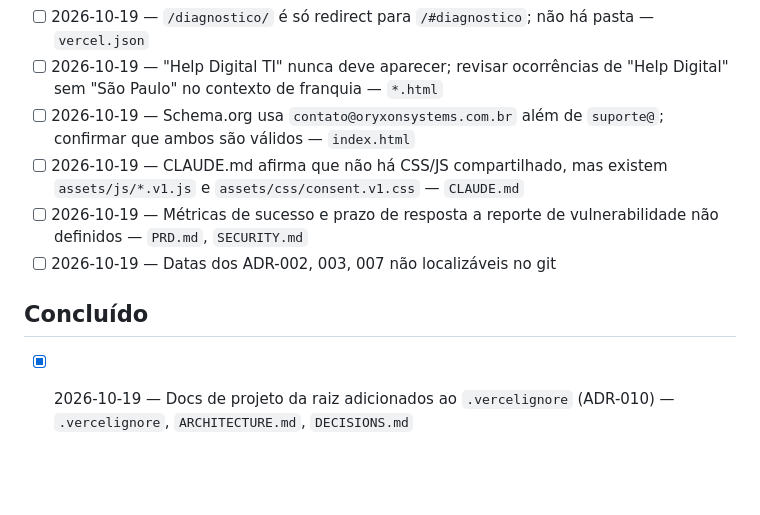
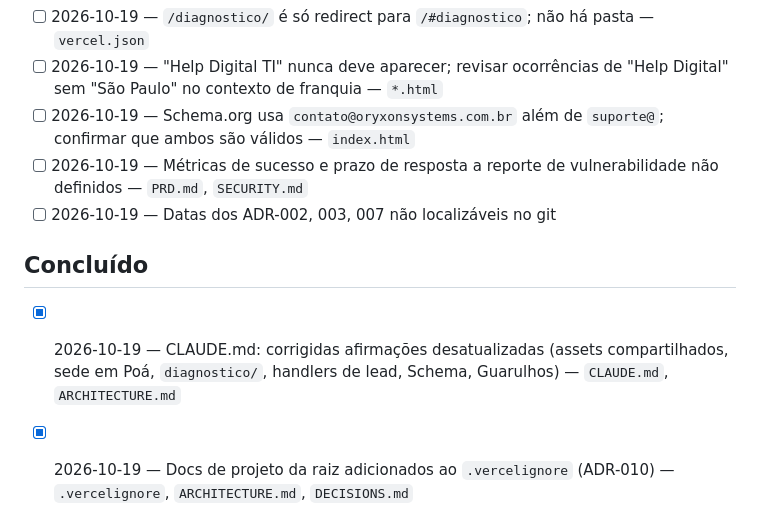
Before and after one commit to oryxon-systems/oryxon-systems-site, a Markdown page: TASK.md, the part around the change. Drawn GitHub-style; blank space fills up the shorter version.

```diff
--- a/TASK.md
+++ b/TASK.md
@@ -30,12 +30,12 @@ Formato: `- [ ] AAAA-MM-DD — descrição — arquivo(s)`.
 - [ ] 2026-10-19 — `/diagnostico/` é só redirect para `/#diagnostico`; não há pasta — `vercel.json`
 - [ ] 2026-10-19 — "Help Digital TI" nunca deve aparecer; revisar ocorrências de "Help Digital" sem "São Paulo" no contexto de franquia — `*.html`
 - [ ] 2026-10-19 — Schema.org usa `contato@oryxonsystems.com.br` além de `suporte@`; confirmar que ambos são válidos — `index.html`
-- [ ] 2026-10-19 — CLAUDE.md afirma que não há CSS/JS compartilhado, mas existem `assets/js/*.v1.js` e `assets/css/consent.v1.css` — `CLAUDE.md`
 - [ ] 2026-10-19 — Métricas de sucesso e prazo de resposta a reporte de vulnerabilidade não definidos — `PRD.md`, `SECURITY.md`
 - [ ] 2026-10-19 — Datas dos ADR-002, 003, 007 não localizáveis no git
 
 ## Concluído
 
+- [x] 2026-10-19 — CLAUDE.md: corrigidas afirmações desatualizadas (assets compartilhados, sede em Poá, `diagnostico/`, handlers de lead, Schema, Guarulhos) — `CLAUDE.md`, `ARCHITECTURE.md`
 - [x] 2026-10-19 — Docs de projeto da raiz adicionados ao `.vercelignore` (ADR-010) — `.vercelignore`, `ARCHITECTURE.md`, `DECISIONS.md`
 - [x] 2026-10-19 — SEO-02: links do pilar, ti-*, home e posts (lotes A, B, C) — `4fc3d81`, `214ae64`, `7b0003d`
 - [x] 2026-10-19 — SEO-03: Schema.org e breadcrumbs (fases 1 e 2) — `cf84f1b`, `94e3327`, `6e68fcf`, `9b4900a`
```
Also changed, not shown: ARCHITECTURE.md (+1 -1 lines), CLAUDE.md (+14 -8 lines).
